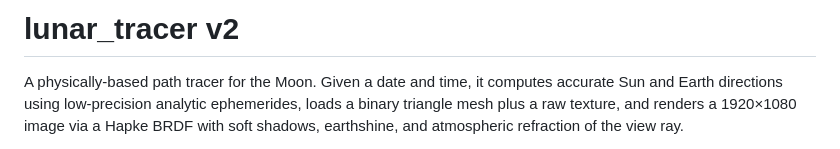
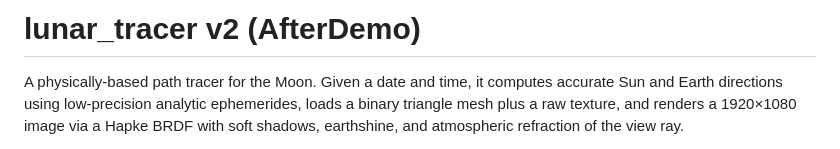
Before and after one commit to Naratorul/lunar_tracer, a Markdown page: README.md, the part around the change. GitHub-like rendering.

```diff
--- a/README.md
+++ b/README.md
@@ -1,4 +1,4 @@
-# lunar_tracer v2
+# lunar_tracer v2 (AfterDemo)
 
 A physically-based path tracer for the Moon. Given a date and time, it computes
 accurate Sun and Earth directions using low-precision analytic ephemerides, loads a
```
